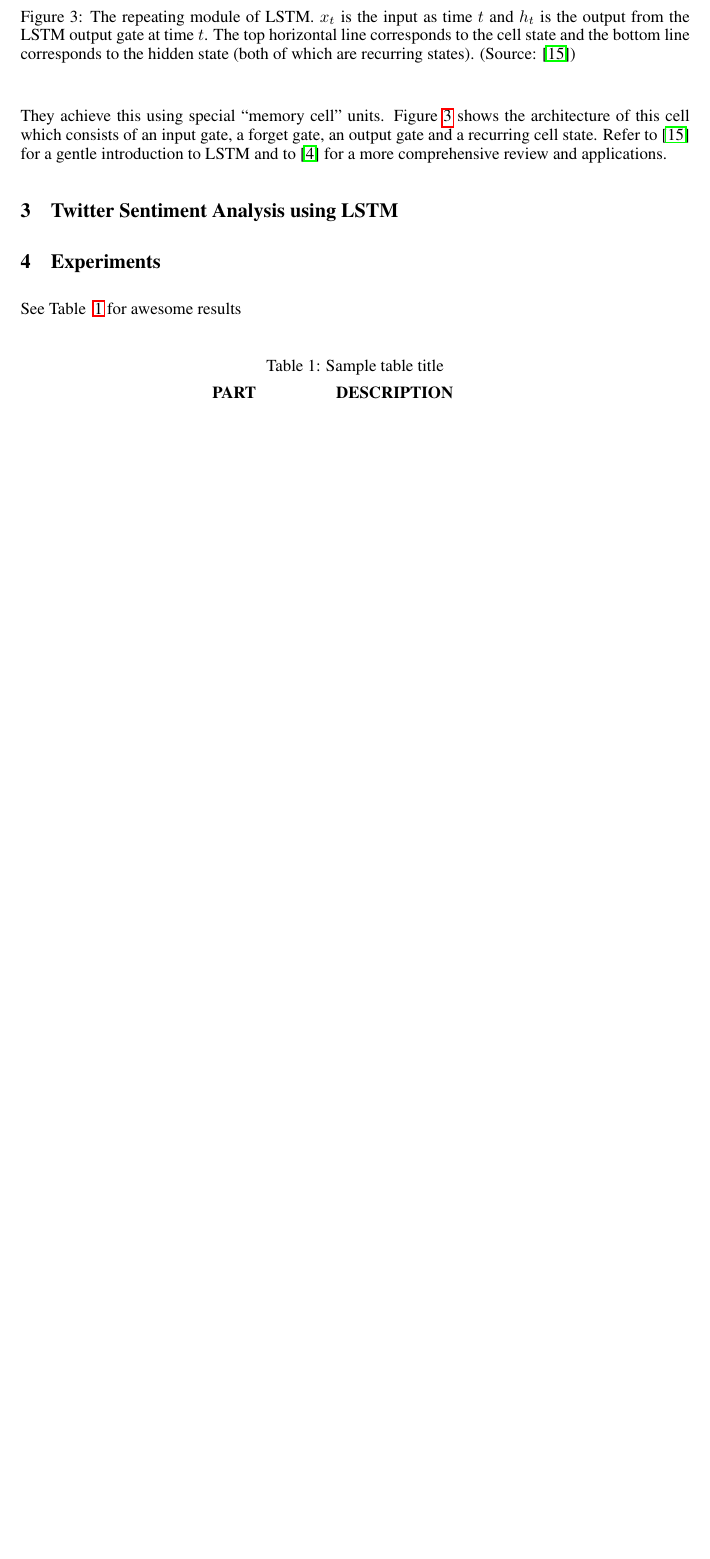
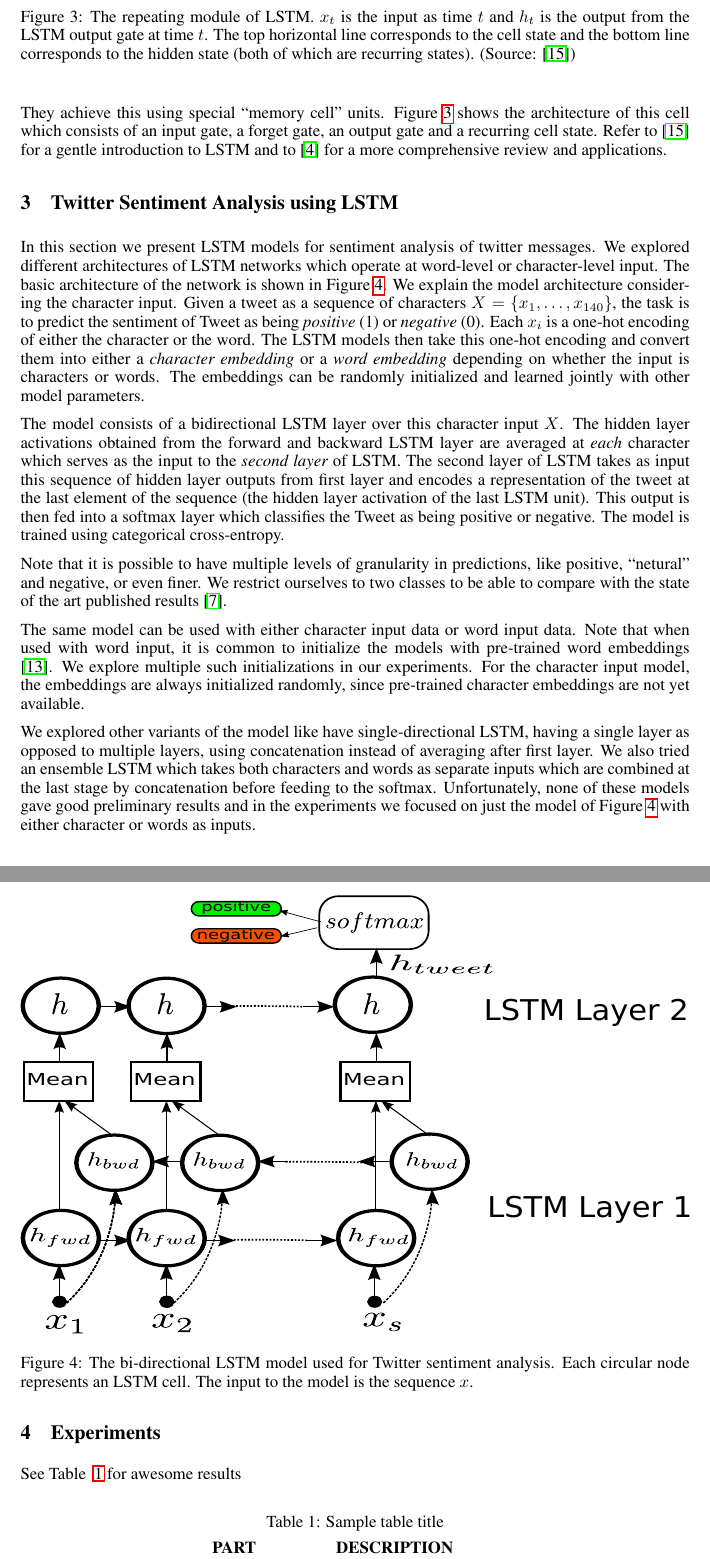
Before and after one commit to umass-semeval/semeval16, a LaTeX paper (paper-Jun/paper.tex): part of page 4 of 5 before the commit and two parts of pages 4 and 5 of 6 after it, the two joined at a grey line, cut so that both start at the same text, the shorter picture padded with empty space. Compiled offline with pdfLaTeX.

Commit message:
model section

```diff
--- a/paper-Jun/paper.tex
+++ b/paper-Jun/paper.tex
@@ -163,6 +163,29 @@ Refer to \cite{colah} for a gentle introduction to LSTM and to \cite{graves2012s
 
 
 \section{Twitter Sentiment Analysis using LSTM}
+In this section we present LSTM models for sentiment analysis of twitter messages. We explored different architectures of LSTM networks which operate at word-level or character-level input. The basic architecture of the network is shown in Figure \ref{fig:mylstm}.
+We explain the model architecture considering the character input.
+Given a tweet as a sequence of characters $X=\{x_1, \ldots, x_{140}\}$, the task is to predict the sentiment of Tweet as being {\it positive} (1) or {\it negative} (0). Each $x_i$ is a one-hot encoding of either the character or the word. The LSTM models then take this one-hot encoding and convert them into either a {\it character embedding} or a {\it word embedding} depending on whether the input is characters or words. The embeddings can be randomly initialized and learned jointly with other model parameters.
+
+The model consists of a bidirectional LSTM layer over this character input $X$. The hidden layer activations obtained from the forward and backward LSTM layer are averaged at {\it each} character which serves as the input to the {\it second layer} of LSTM. The second layer of LSTM takes as input this sequence of hidden layer outputs from first layer and encodes a representation of the tweet at the last element of the sequence (the hidden layer activation of the last LSTM unit). This output is then fed into a softmax layer which classifies the Tweet as being positive or negative.
+The model is trained using categorical cross-entropy.
+
+Note that it is possible to have multiple levels of granularity in predictions, like positive, ``netural" and negative, or even finer.
+We restrict ourselves to two classes to be able to compare with the state of the art published results \cite{kalchbrenner2014convolutional}.
+
+The same model can be used with either character input data or word input data. Note that when used with word input, it is common to initialize the models with pre-trained word embeddings \cite{mikolov2013distributed}. We explore multiple such initializations in our experiments.
+For the character input model, the embeddings are always initialized randomly, since pre-trained character embeddings are not yet available.
+
+We explored other variants of the model like have single-directional LSTM, having a single layer as opposed to multiple layers, using concatenation instead of averaging after first layer. We also tried an ensemble LSTM which takes both characters and words as separate inputs which are combined at the last stage by concatenation before feeding to the softmax. Unfortunately, none of these models gave good preliminary results and in the experiments we focused on just the model of Figure \ref{fig:mylstm} with either character or words as inputs.
+
+\begin{figure}
+	\centering
+	\includegraphics[width=\textwidth, height=3.6in]{figs/mylstm.pdf}
+	\caption{The bi-directional LSTM model used for Twitter sentiment analysis. Each circular node represents an LSTM cell. The input to the model is the sequence $x$. }
+	\label{fig:mylstm}
+\end{figure}
+
+
 
 
 \section{Experiments}
```
Also changed, not shown: paper-Jun/figs/mylstm.pdf (added), paper-Jun/paper.pdf, paper-Jun/paper.tex (9 more changed lines), 3 other files.
